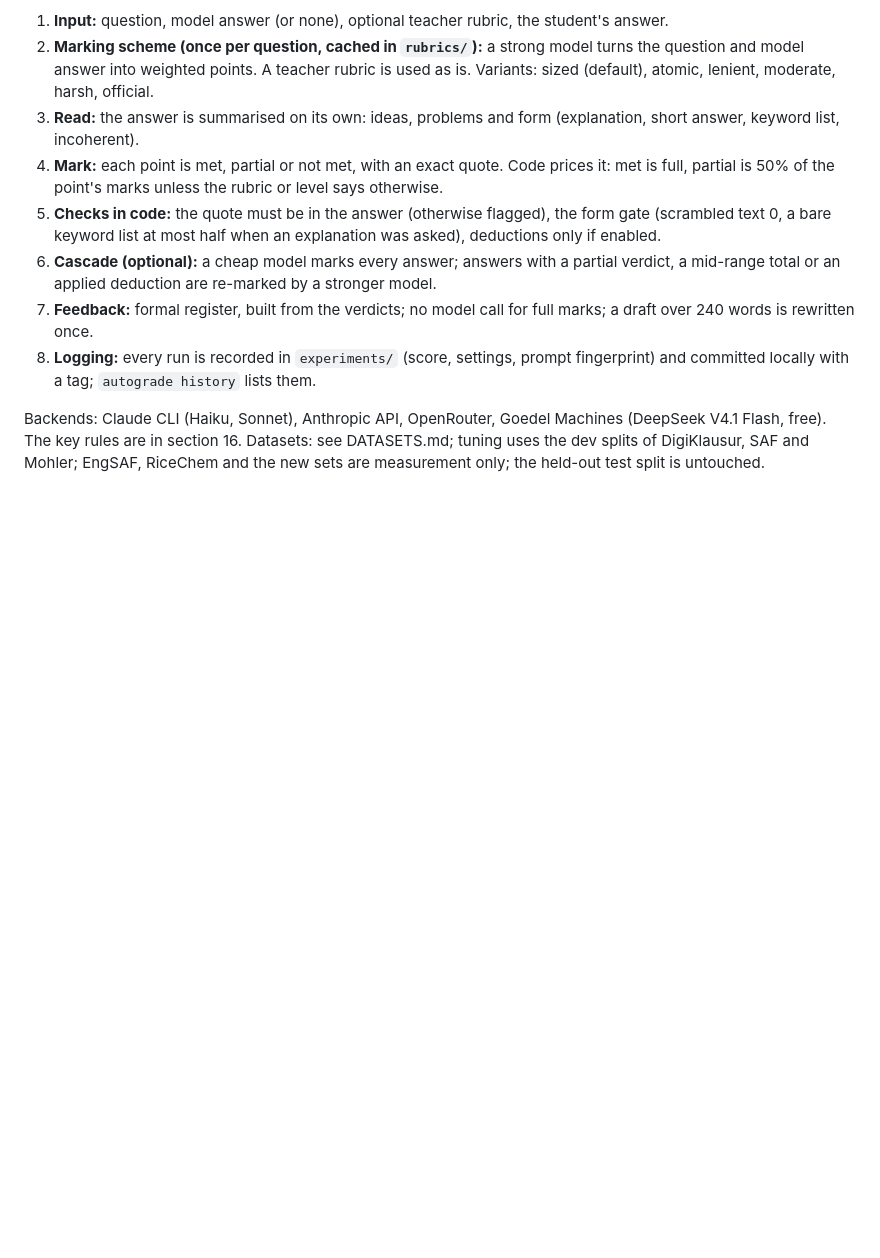
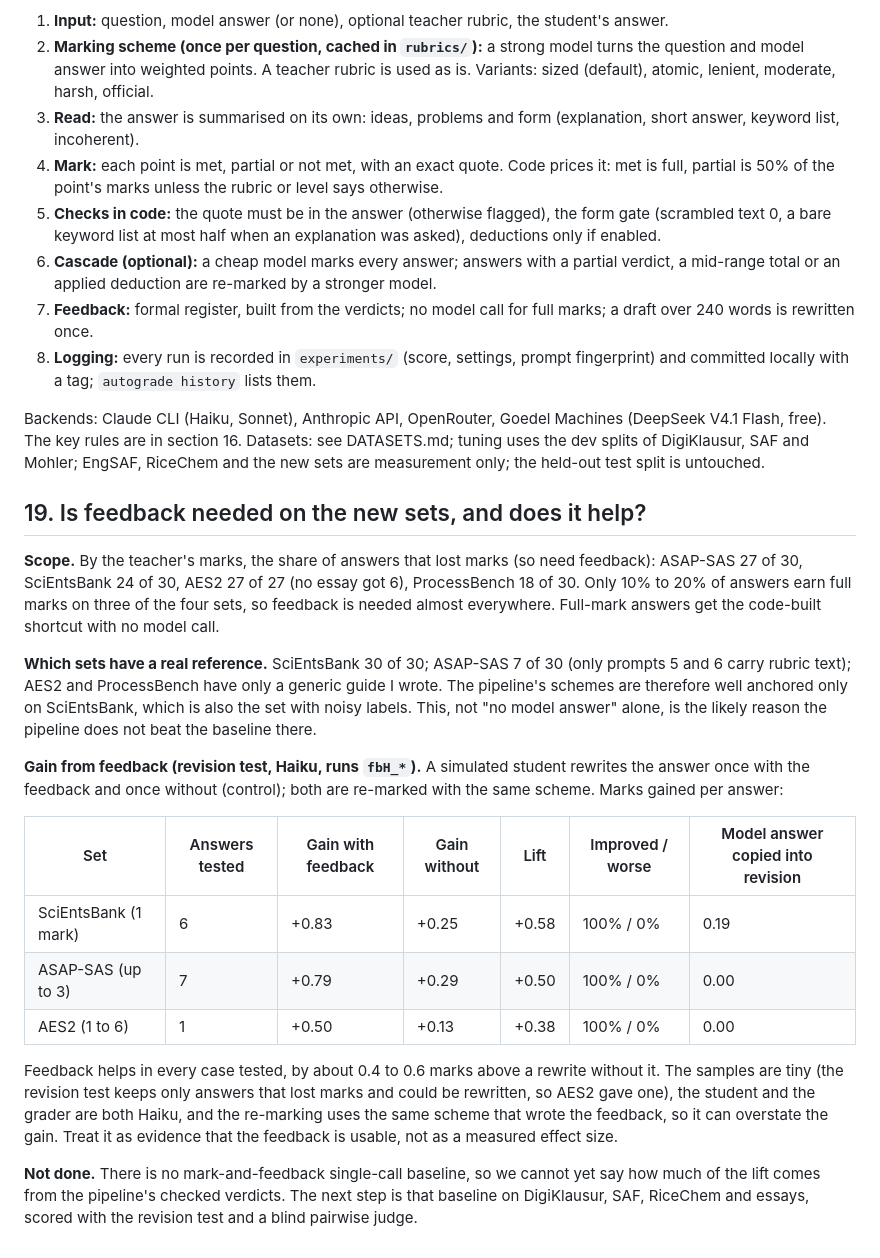
Before and after one commit to TheHawk1093/Auto_Assessment, a Markdown page: DESIGN.md, the part around the change. GitHub-like rendering; blank space fills up the shorter version.

Commit message:
feedback scope and revision-test gain on the new sets

```diff
--- a/DESIGN.md
+++ b/DESIGN.md
@@ -256,3 +256,21 @@ Costs: Haiku pipeline about $0.05 to $0.10 per 30 answers, Haiku baseline $0.003
 8. **Logging:** every run is recorded in `experiments/` (score, settings, prompt fingerprint) and committed locally with a tag; `autograde history` lists them.
 
 Backends: Claude CLI (Haiku, Sonnet), Anthropic API, OpenRouter, Goedel Machines (DeepSeek V4.1 Flash, free). The key rules are in section 16. Datasets: see DATASETS.md; tuning uses the dev splits of DigiKlausur, SAF and Mohler; EngSAF, RiceChem and the new sets are measurement only; the held-out test split is untouched.
+
+## 19. Is feedback needed on the new sets, and does it help?
+
+**Scope.** By the teacher's marks, the share of answers that lost marks (so need feedback): ASAP-SAS 27 of 30, SciEntsBank 24 of 30, AES2 27 of 27 (no essay got 6), ProcessBench 18 of 30. Only 10% to 20% of answers earn full marks on three of the four sets, so feedback is needed almost everywhere. Full-mark answers get the code-built shortcut with no model call.
+
+**Which sets have a real reference.** SciEntsBank 30 of 30; ASAP-SAS 7 of 30 (only prompts 5 and 6 carry rubric text); AES2 and ProcessBench have only a generic guide I wrote. The pipeline's schemes are therefore well anchored only on SciEntsBank, which is also the set with noisy labels. This, not "no model answer" alone, is the likely reason the pipeline does not beat the baseline there.
+
+**Gain from feedback (revision test, Haiku, runs `fbH_*`).** A simulated student rewrites the answer once with the feedback and once without (control); both are re-marked with the same scheme. Marks gained per answer:
+
+| Set | Answers tested | Gain with feedback | Gain without | Lift | Improved / worse | Model answer copied into revision |
+|---|---|---|---|---|---|---|
+| SciEntsBank (1 mark) | 6 | +0.83 | +0.25 | +0.58 | 100% / 0% | 0.19 |
+| ASAP-SAS (up to 3) | 7 | +0.79 | +0.29 | +0.50 | 100% / 0% | 0.00 |
+| AES2 (1 to 6) | 1 | +0.50 | +0.13 | +0.38 | 100% / 0% | 0.00 |
+
+Feedback helps in every case tested, by about 0.4 to 0.6 marks above a rewrite without it. The samples are tiny (the revision test keeps only answers that lost marks and could be rewritten, so AES2 gave one), the student and the grader are both Haiku, and the re-marking uses the same scheme that wrote the feedback, so it can overstate the gain. Treat it as evidence that the feedback is usable, not as a measured effect size.
+
+**Not done.** There is no mark-and-feedback single-call baseline, so we cannot yet say how much of the lift comes from the pipeline's checked verdicts. The next step is that baseline on DigiKlausur, SAF, RiceChem and essays, scored with the revision test and a blind pairwise judge.
```
